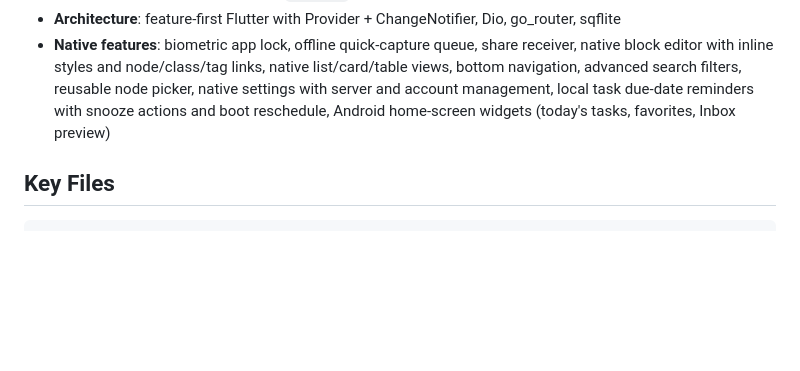
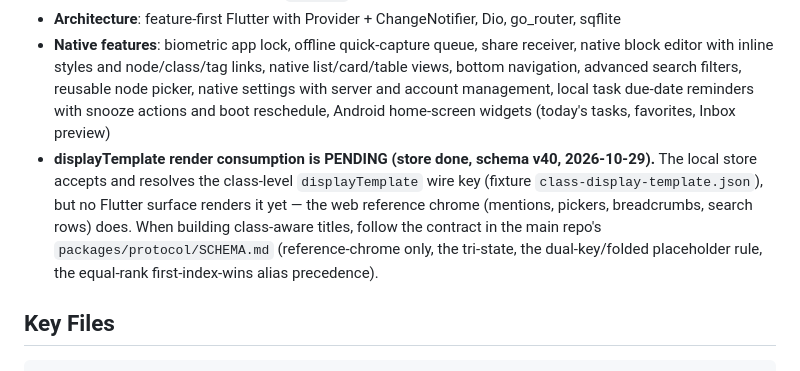
Before and after one commit to miquelrosell99/notees-flutter, a Markdown page: AGENTS.md, the part around the change. Rendered like a GitHub page; blank space fills up the shorter version.

Commit message:
docs(agents): note pending displayTemplate render consumption (store+resolve shipped v40)

```diff
--- a/AGENTS.md
+++ b/AGENTS.md
@@ -13,6 +13,7 @@ The mobile app is a **first-class native Flutter app** for Notees. It provides n
 - **Functional accent**: Advance Green `#2E5E46` (Margin Green brand identity)
 - **Architecture**: feature-first Flutter with Provider + ChangeNotifier, Dio, go_router, sqflite
 - **Native features**: biometric app lock, offline quick-capture queue, share receiver, native block editor with inline styles and node/class/tag links, native list/card/table views, bottom navigation, advanced search filters, reusable node picker, native settings with server and account management, local task due-date reminders with snooze actions and boot reschedule, Android home-screen widgets (today's tasks, favorites, Inbox preview)
+- **displayTemplate render consumption is PENDING (store done, schema v40, 2026-10-29).** The local store accepts and resolves the class-level `displayTemplate` wire key (fixture `class-display-template.json`), but no Flutter surface renders it yet — the web reference chrome (mentions, pickers, breadcrumbs, search rows) does. When building class-aware titles, follow the contract in the main repo's `packages/protocol/SCHEMA.md` (reference-chrome only, the tri-state, the dual-key/folded placeholder rule, the equal-rank first-index-wins alias precedence).
 
 ## Key Files
 
```
